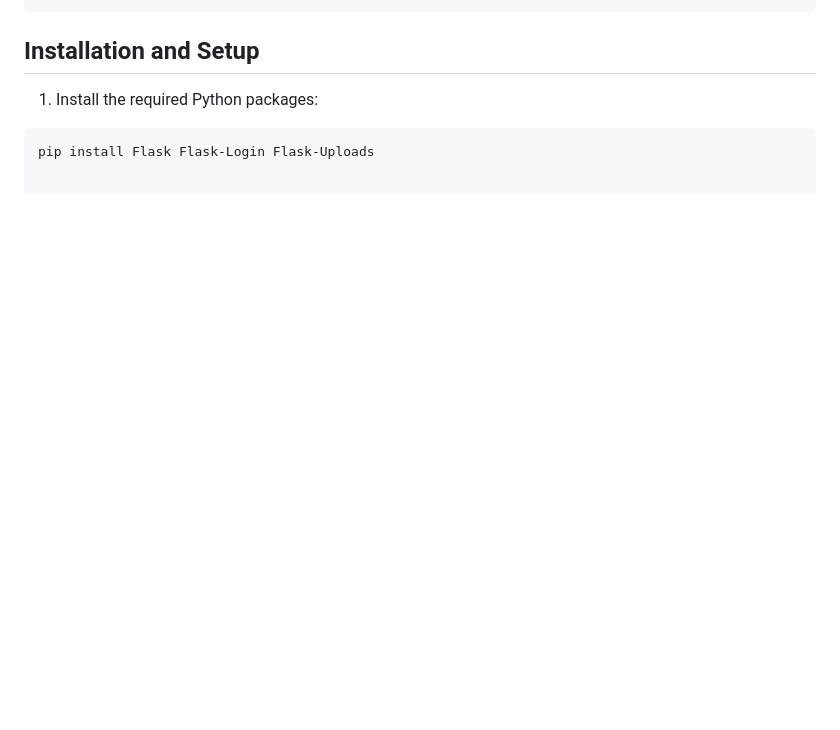
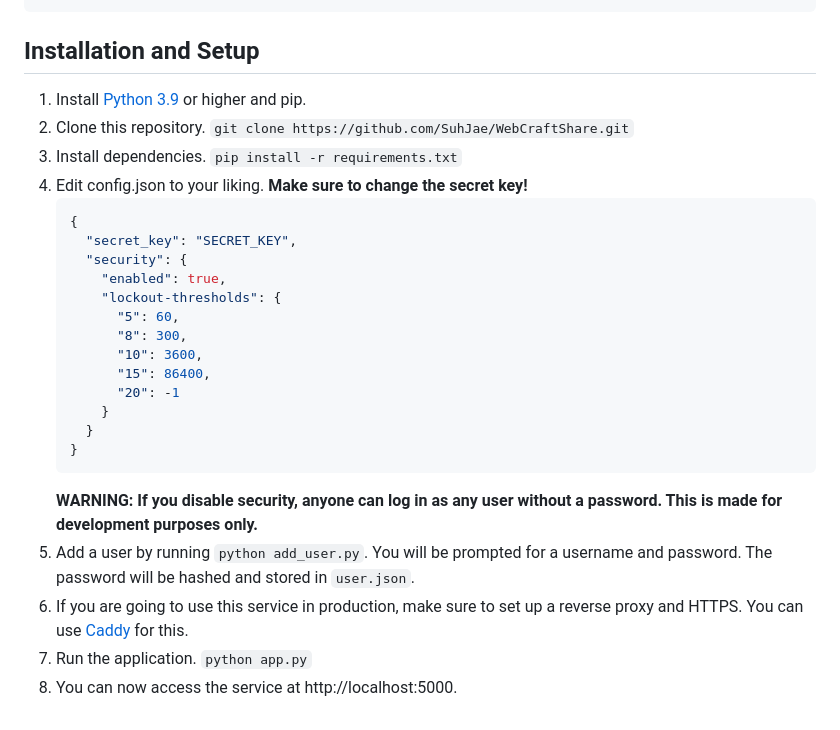
Before and after one commit to SuhJae/WebCraftShare, a Markdown page: README.md, the part around the change printed below. GitHub-like rendering; blank space fills up the shorter version.

````diff
--- a/README.md
+++ b/README.md
@@ -38,8 +36,27 @@ This service allows pre-configured students to log in, upload their web project
 ```
 
 ## Installation and Setup
-
-1. Install the required Python packages:
-
-```bash
-pip install Flask Flask-Login Flask-Uploads
+1. Install [Python 3.9](https://www.python.org/downloads/)  or higher and pip.
+2. Clone this repository. `git clone https://github.com/SuhJae/WebCraftShare.git`
+3. Install dependencies. `pip install -r requirements.txt`
+4. Edit config.json to your liking. **Make sure to change the secret key!**
+    ```json
+    {
+      "secret_key": "SECRET_KEY",
+      "security": {
+        "enabled": true,
+        "lockout-thresholds": {
+          "5": 60,
+          "8": 300,
+          "10": 3600,
+          "15": 86400,
+          "20": -1
+        }
+      }
+    }
+    ```
+   **WARNING: If you disable security, anyone can log in as any user without a password. This is made for development purposes only.**
+5. Add a user by running `python add_user.py`. You will be prompted for a username and password. The password will be hashed and stored in `user.json`.
+6. If you are going to use this service in production, make sure to set up a reverse proxy and HTTPS. You can use [Caddy](https://caddyserver.com/) for this.
+7. Run the application. `python app.py`
+8. You can now access the service at http://localhost:5000.
````
Also changed, not shown: other parts of README.md (+20 -22 lines), media/home.png (added), 4 other files.
